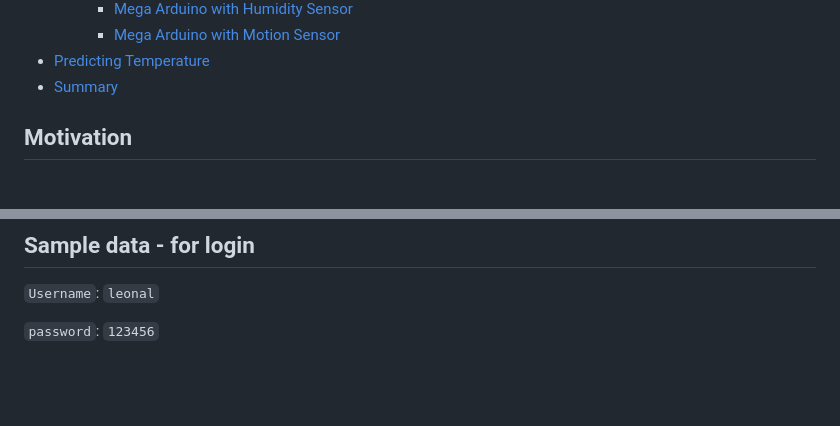
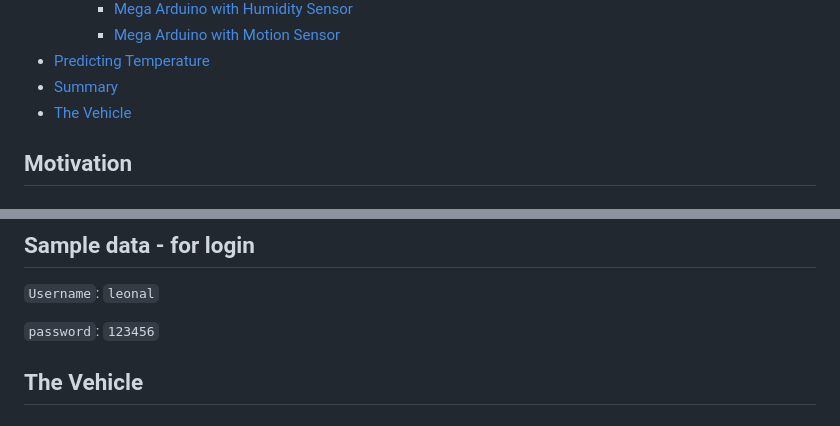
Before and after one commit to TheRAMBO999/IOT_-Smart-Obstacle-Avoidance-Climate-Monitoring, a Markdown page: README.md, 2 parts joined by grey strips. Rendered like a GitHub page; blank space fills up the shorter version.

```diff
--- a/README.md
+++ b/README.md
@@ -45,6 +45,7 @@
     - [Mega Arduino with Motion Sensor](#mega-arduino-with-motion-sensor)
 - [Predicting Temperature](#predicting-temperature)
 - [Summary](#summary)
+- [The Vehicle](#vehicle)
 
 ## Motivation
 
@@ -153,3 +154,5 @@ The smart vacuum cleaner integrates multiple components with the Mega Arduino to
 `Username`: `leonal`
 
 `password`: `123456`
+
+## The Vehicle
```
